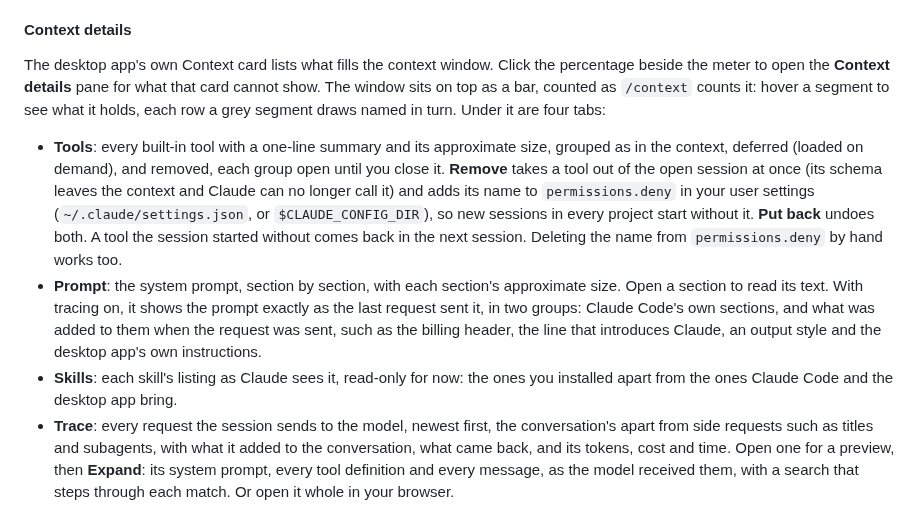
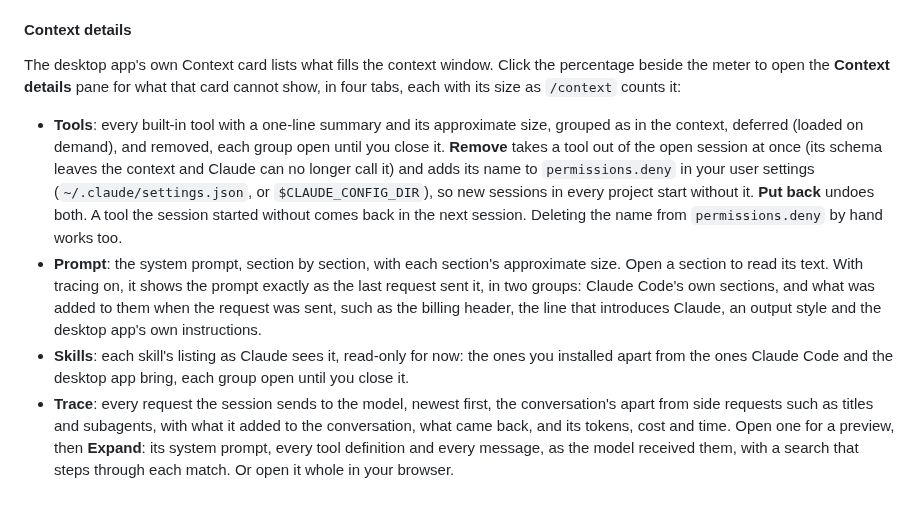
Before and after one commit to jiroamato/claude-mods, a Markdown page: README.md, the part around one of its changes. GitHub-like rendering.

Commit message:
feat(desktop-statusline): drop the window's bar from the pane, and open and close each group of skills

```diff
--- a/README.md
+++ b/README.md
@@ -36,9 +36,7 @@ the figures a terminal status line shows, its text in the app's own theme colour
 
 The desktop app's own Context card lists what fills the context window. Click the
 percentage beside the meter to open the **Context details** pane for what that card
-cannot show. The window sits on top as a bar, counted as `/context` counts it: hover
-a segment to see what it holds, each row a grey segment draws named in turn. Under it
-are four tabs:
+cannot show, in four tabs, each with its size as `/context` counts it:
 
 - **Tools**: every built-in tool with a one-line summary and its approximate size,
   grouped as in the context, deferred (loaded on demand), and removed, each group open
@@ -55,7 +53,8 @@ are four tabs:
   added to them when the request was sent, such as the billing header, the line that
   introduces Claude, an output style and the desktop app's own instructions.
 - **Skills**: each skill's listing as Claude sees it, read-only for now: the ones you
-  installed apart from the ones Claude Code and the desktop app bring.
+  installed apart from the ones Claude Code and the desktop app bring, each group open
+  until you close it.
 - **Trace**: every request the session sends to the model, newest first, the
   conversation's apart from side requests such as titles and subagents, with what it
   added to the conversation, what came back, and its tokens, cost and time. Open one
```
Also changed, not shown: other parts of README.md (+1 -1 lines), docs/context-pane.png, 5 other files.
